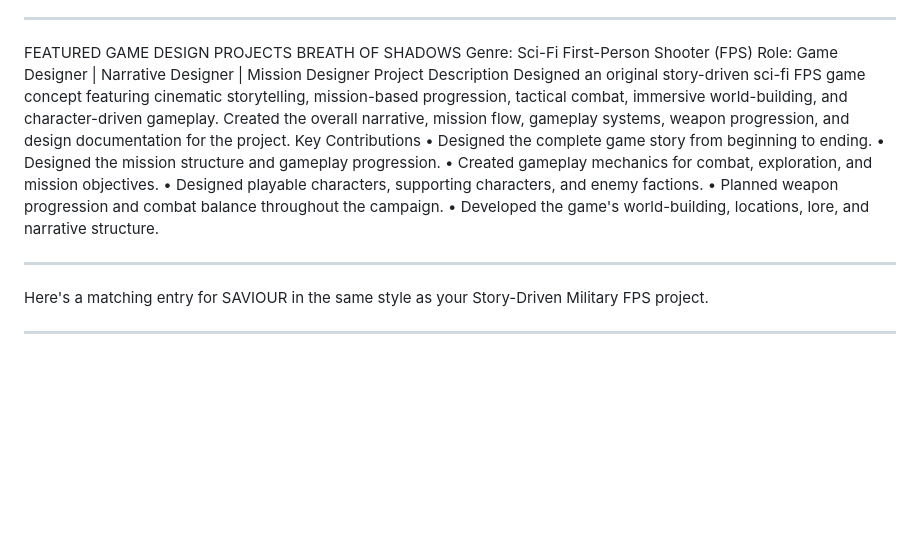
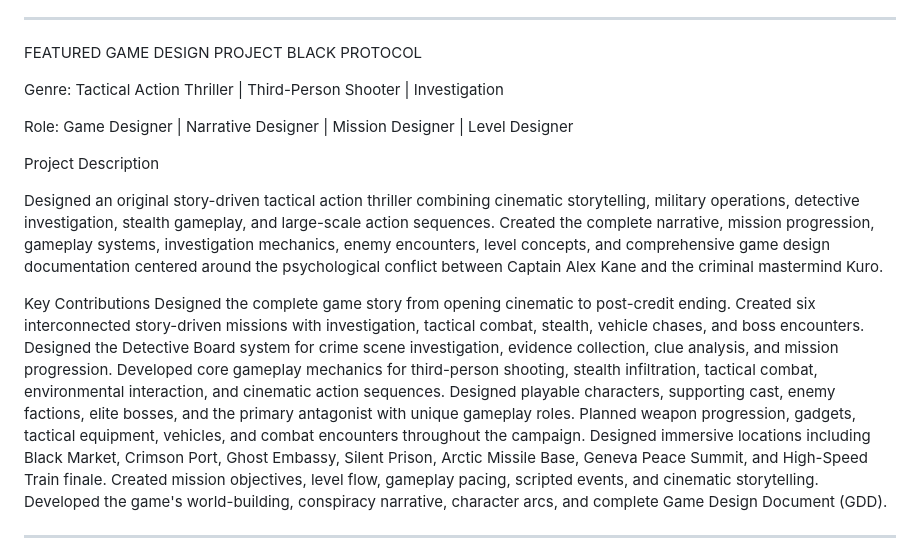
Before and after one commit to vinaygdesign66-stack/game-design-portfolio, a Markdown page: resume/README.md, the part around the change. Drawn GitHub-style; blank space fills up the shorter version.

```diff
--- a/resume/README.md
+++ b/resume/README.md
@@ -31,21 +31,28 @@ AI & Design Tools
 •	AI Image Generation Tools
 •	AI-Assisted Concept Development
 ________________________________________
-FEATURED GAME DESIGN PROJECTS
-BREATH OF SHADOWS
-Genre: Sci-Fi First-Person Shooter (FPS)
-Role: Game Designer | Narrative Designer | Mission Designer
+FEATURED GAME DESIGN PROJECT
+BLACK PROTOCOL
+
+Genre: Tactical Action Thriller | Third-Person Shooter | Investigation
+
+Role: Game Designer | Narrative Designer | Mission Designer | Level Designer
+
 Project Description
-Designed an original story-driven sci-fi FPS game concept featuring cinematic storytelling, mission-based progression, tactical combat, immersive world-building, and character-driven gameplay. Created the overall narrative, mission flow, gameplay systems, weapon progression, and design documentation for the project.
+
+Designed an original story-driven tactical action thriller combining cinematic storytelling, military operations, detective investigation, stealth gameplay, and large-scale action sequences. Created the complete narrative, mission progression, gameplay systems, investigation mechanics, enemy encounters, level concepts, and comprehensive game design documentation centered around the psychological conflict between Captain Alex Kane and the criminal mastermind Kuro.
+
 Key Contributions
-•	Designed the complete game story from beginning to ending.
-•	Designed the mission structure and gameplay progression.
-•	Created gameplay mechanics for combat, exploration, and mission objectives.
-•	Designed playable characters, supporting characters, and enemy factions.
-•	Planned weapon progression and combat balance throughout the campaign.
-•	Developed the game's world-building, locations, lore, and narrative structure.
-________________________________________
-Here's a matching entry for SAVIOUR in the same style as your Story-Driven Military FPS project.
+Designed the complete game story from opening cinematic to post-credit ending.
+Created six interconnected story-driven missions with investigation, tactical combat, stealth, vehicle chases, and boss encounters.
+Designed the Detective Board system for crime scene investigation, evidence collection, clue analysis, and mission progression.
+Developed core gameplay mechanics for third-person shooting, stealth infiltration, tactical combat, environmental interaction, and cinematic action sequences.
+Designed playable characters, supporting cast, enemy factions, elite bosses, and the primary antagonist with unique gameplay roles.
+Planned weapon progression, gadgets, tactical equipment, vehicles, and combat encounters throughout the campaign.
+Designed immersive locations including Black Market, Crimson Port, Ghost Embassy, Silent Prison, Arctic Missile Base, Geneva Peace Summit, and High-Speed Train finale.
+Created mission objectives, level flow, gameplay pacing, scripted events, and cinematic storytelling.
+Developed the game's world-building, conspiracy narrative, character arcs, and complete Game Design Document (GDD).
+
 ________________________________________
 SAVIOUR
 Genre: Fantasy Action-Adventure
```
